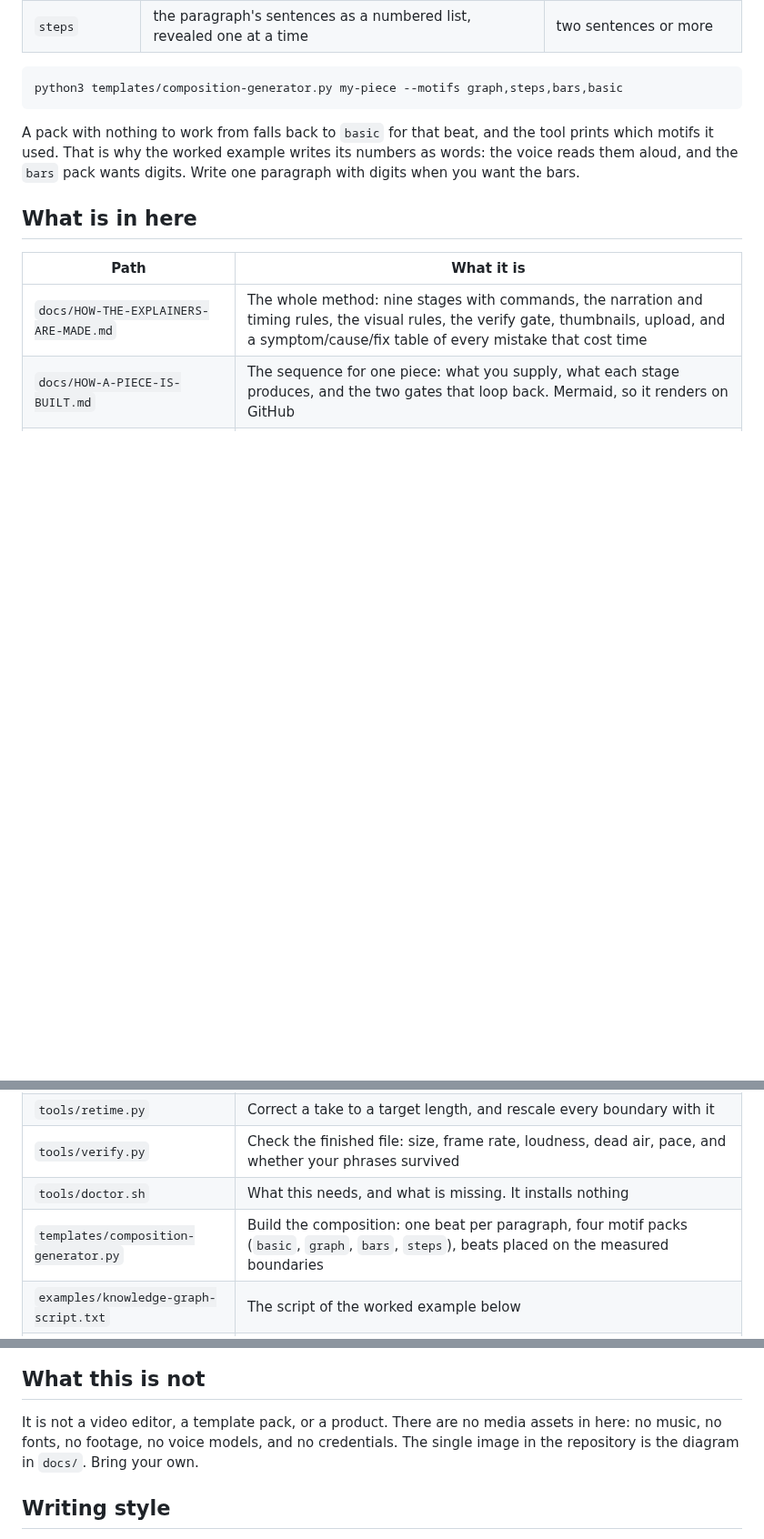
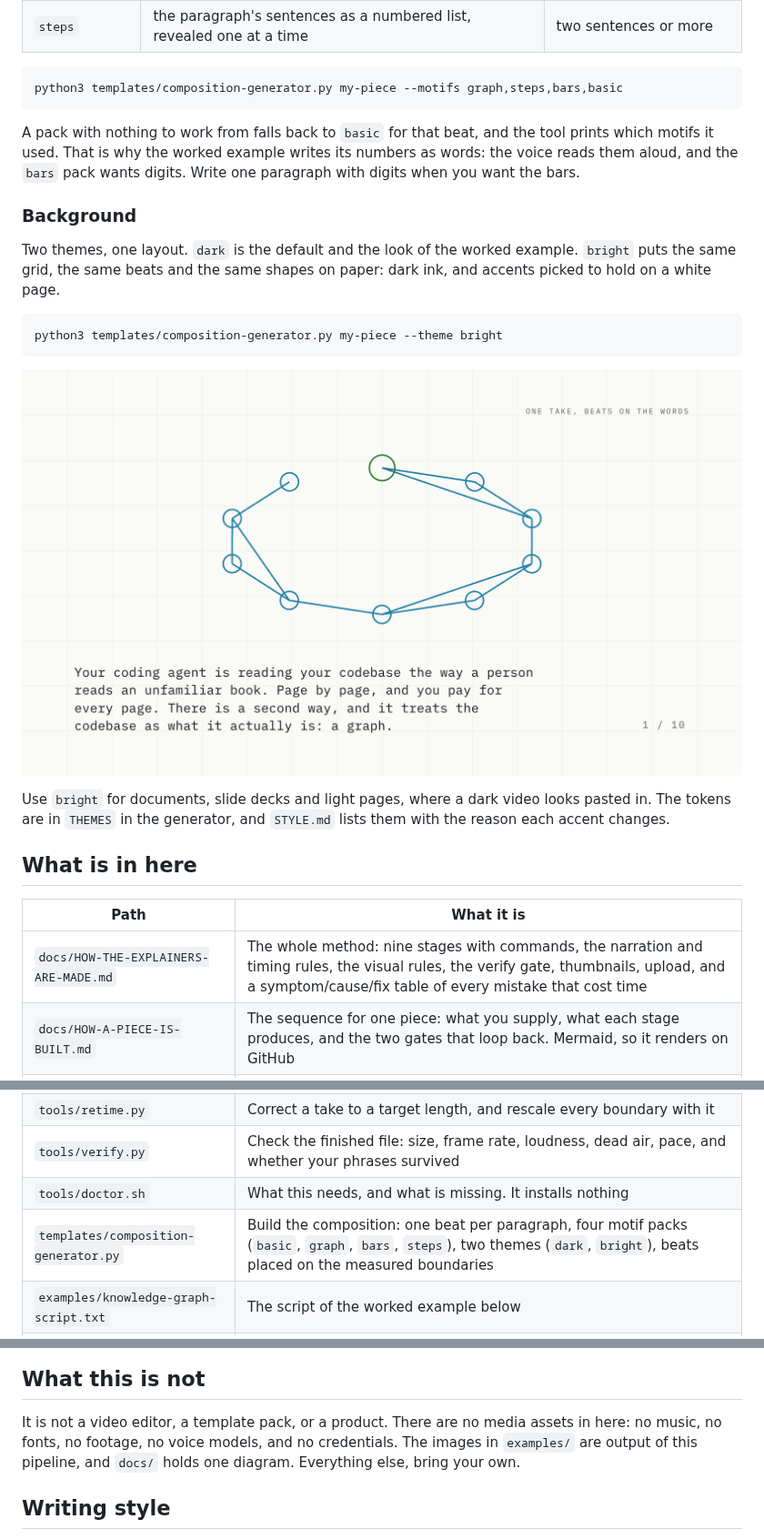
Before and after one commit to azimshaik/syncframe, a Markdown page: README.md, 3 parts joined by grey strips. Shown at 91% size. Rendered like a GitHub page; pictures changed too: examples/bright-theme.png (added); blank space fills up the shorter version.

````diff
--- a/README.md
+++ b/README.md
@@ -90,6 +91,20 @@ A pack with nothing to work from falls back to `basic` for that beat, and the to
 used. That is why the worked example writes its numbers as words: the voice reads them aloud, and the `bars`
 pack wants digits. Write one paragraph with digits when you want the bars.
 
+### Background
+
+Two themes, one layout. `dark` is the default and the look of the worked example. `bright` puts the same
+grid, the same beats and the same shapes on paper: dark ink, and accents picked to hold on a white page.
+
+```bash
+python3 templates/composition-generator.py my-piece --theme bright
+```
+
+![The same composition on the bright theme](examples/bright-theme.png)
+
+Use `bright` for documents, slide decks and light pages, where a dark video looks pasted in. The tokens are in
+`THEMES` in the generator, and `STYLE.md` lists them with the reason each accent changes.
+
 ## What is in here
 
 | Path | What it is |
@@ -100,7 +115,7 @@ pack wants digits. Write one paragraph with digits when you want the bars.
 | `tools/retime.py` | Correct a take to a target length, and rescale every boundary with it |
 | `tools/verify.py` | Check the finished file: size, frame rate, loudness, dead air, pace, and whether your phrases survived |
 | `tools/doctor.sh` | What this needs, and what is missing. It installs nothing |
-| `templates/composition-generator.py` | Build the composition: one beat per paragraph, four motif packs (`basic`, `graph`, `bars`, `steps`), beats placed on the measured boundaries |
+| `templates/composition-generator.py` | Build the composition: one beat per paragraph, four motif packs (`basic`, `graph`, `bars`, `steps`), two themes (`dark`, `bright`), beats placed on the measured boundaries |
 | `examples/knowledge-graph-script.txt` | The script of the worked example below |
 | `STYLE.md` | The writing style: the ASD-STE100 rules, the word limits, the approved verb forms, the dictionary substitutions, and the caption and pacing rules |
 | `AGENTS.md` | The job, for any coding agent |
@@ -160,8 +175,8 @@ Three lessons from that build became rules:
 ## What this is not
 
 It is not a video editor, a template pack, or a product. There are no media assets in here: no music, no fonts,
-no footage, no voice models, and no credentials. The single image in the repository is the diagram in `docs/`.
-Bring your own.
+no footage, no voice models, and no credentials. The images in `examples/` are output of this pipeline, and
+`docs/` holds one diagram. Everything else, bring your own.
 
 ## Writing style
 
````
Also changed, not shown: other parts of README.md (+1 -0 lines), STYLE.md (+21 -0 lines), 1 other file.
